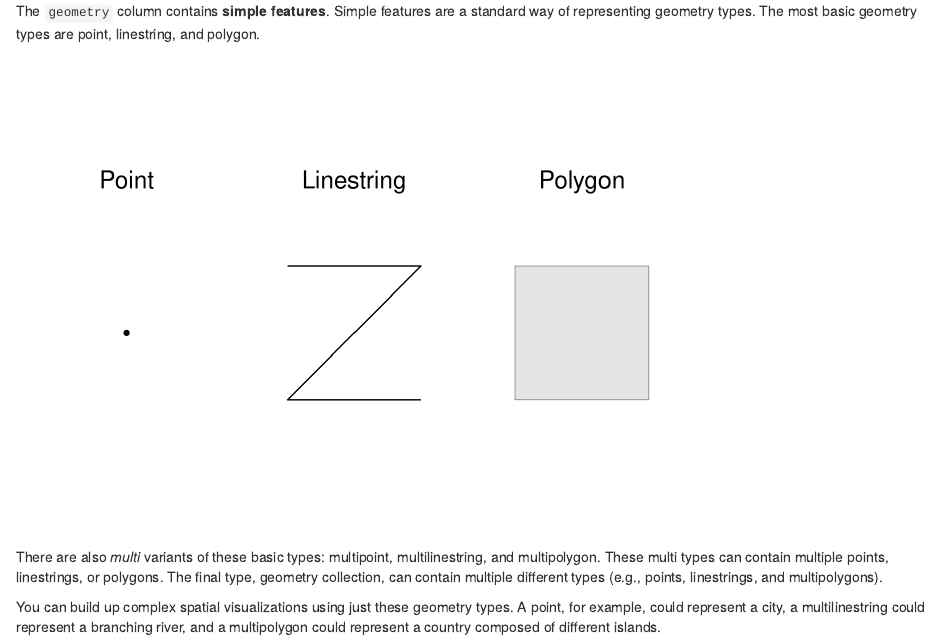
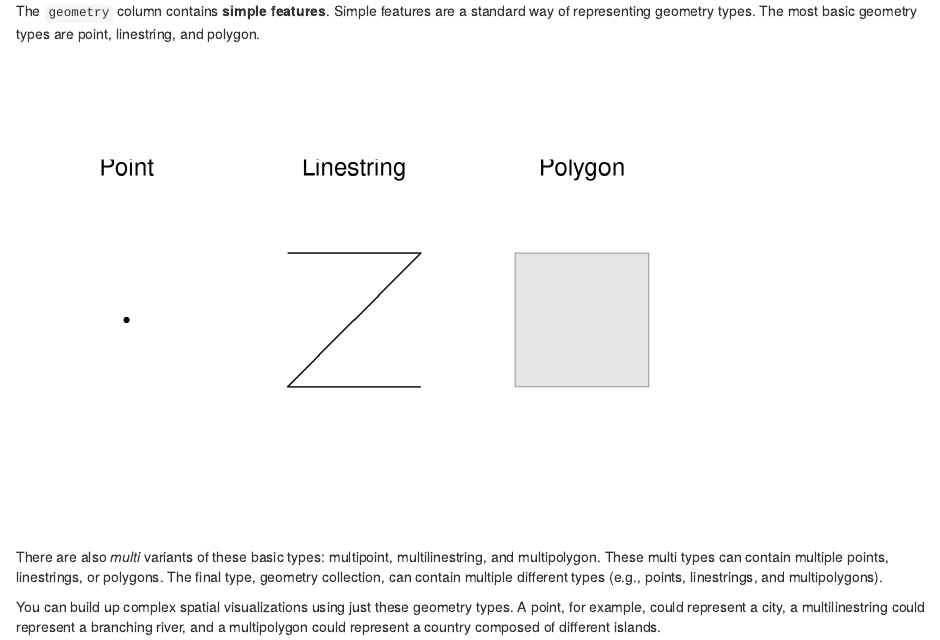
Before and after one commit to dcl-2019-04/curriculum, an R Markdown document (units/spatial-basics.Rmd): the page in a window 1100 px wide, from 1300 px down. Rendered offline with R 4.5, knitr and Pandoc, with nearby package versions.

Commit message:
Update for week 5

````diff
--- a/units/spatial-basics.Rmd
+++ b/units/spatial-basics.Rmd
@@ -73,17 +73,17 @@ polygon <- list(matrix(unlist(points[c(1:4, 1)]), ncol = 2, byrow = TRUE))
 
 tribble(
   ~type,            ~geometry,
-  "\nPoint\n",      st_point(x = point),
-  "\nLinestring\n", st_linestring(x = linestring),
-  "\nPolygon\n",    st_polygon(x = polygon)
+  "Point\n",      st_point(x = point),
+  "Linestring\n", st_linestring(x = linestring),
+  "Polygon\n",    st_polygon(x = polygon)
 ) %>%
-  mutate(type = fct_relevel(type, "\nLinestring\n", after = 1)) %>%
+  mutate(type = fct_relevel(type, "Linestring\n", after = 1)) %>%
   st_as_sf() %>%
   ggplot() +
   geom_sf() +
   coord_sf(xlim = c(0.5, 3.5), ylim = c(0.5, 3.5), datum = NA) +
   theme_void() +
-  theme(strip.text = element_text(size = 18, vjust = 0.5)) +
+  theme(strip.text = element_text(size = 18)) +
   facet_grid(cols = vars(type))
 ```
 
````
Also changed, not shown: units/spatial-basics_files/figure-gfm/unnamed-chunk-4-1.png, 1 other file.
